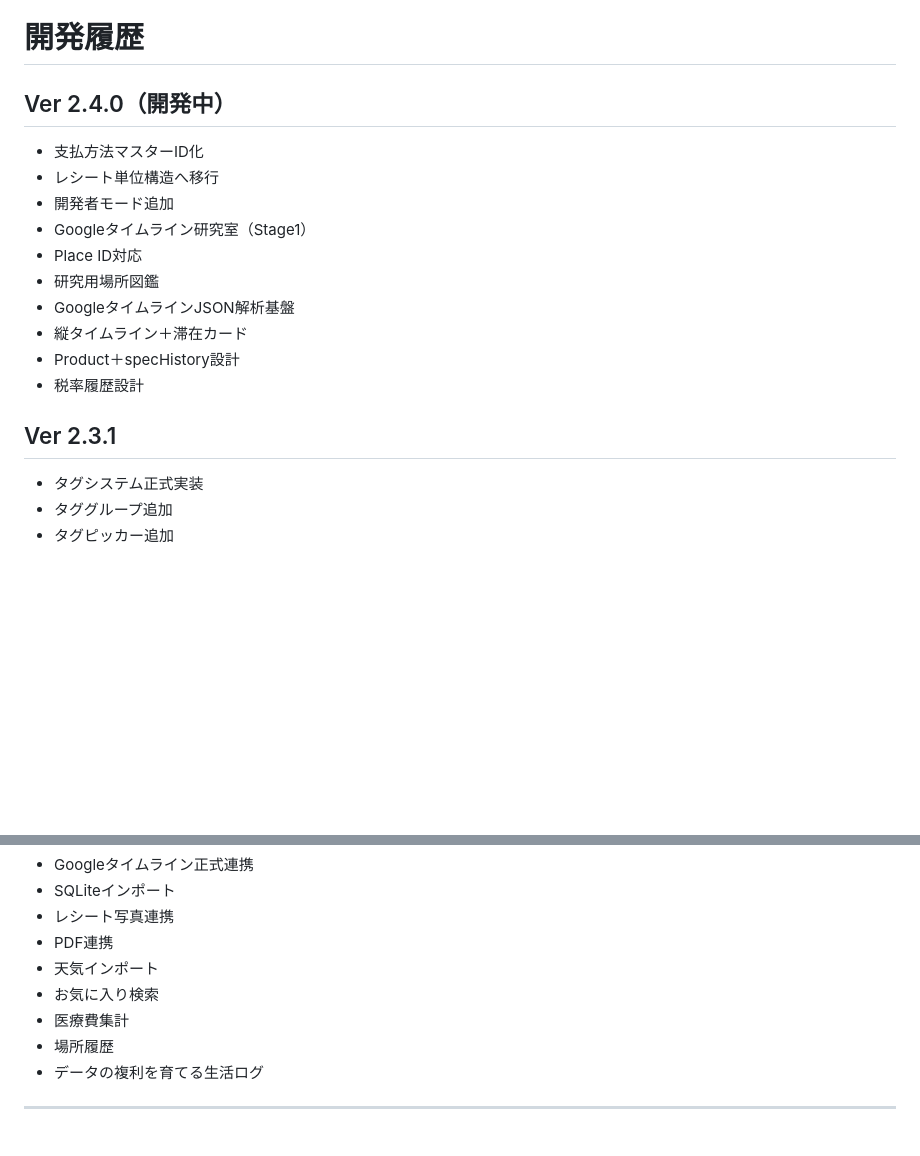
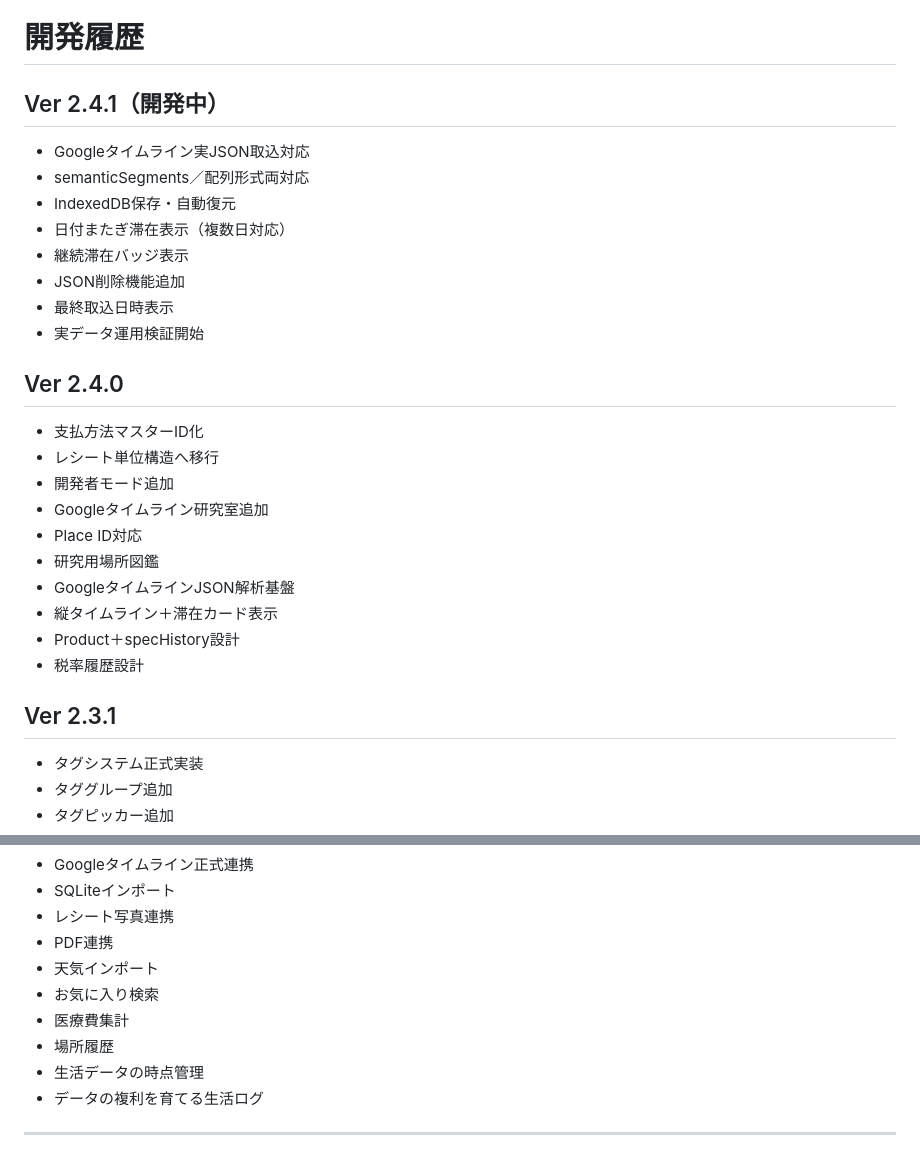
Before and after one commit to tomotaday/tomotalog, a Markdown page: README.md, 2 parts joined by grey strips. GitHub-like rendering; blank space fills up the shorter version.

```diff
--- a/README.md
+++ b/README.md
@@ -86,20 +110,32 @@ GoogleタイムラインJSONを実際に取り込みながら、
 
 # 開発履歴
 
-## Ver 2.4.0（開発中）
+## Ver 2.4.1（開発中）
+
+- Googleタイムライン実JSON取込対応
+- semanticSegments／配列形式両対応
+- IndexedDB保存・自動復元
+- 日付またぎ滞在表示（複数日対応）
+- 継続滞在バッジ表示
+- JSON削除機能追加
+- 最終取込日時表示
+- 実データ運用検証開始
+
+## Ver 2.4.0
 
 - 支払方法マスターID化
 - レシート単位構造へ移行
 - 開発者モード追加
-- Googleタイムライン研究室（Stage1）
+- Googleタイムライン研究室追加
 - Place ID対応
 - 研究用場所図鑑
 - GoogleタイムラインJSON解析基盤
-- 縦タイムライン＋滞在カード
+- 縦タイムライン＋滞在カード表示
 - Product＋specHistory設計
 - 税率履歴設計
 
 ## Ver 2.3.1
+
 - タグシステム正式実装
 - タググループ追加
 - タグピッカー追加
@@ -123,6 +159,7 @@ GoogleタイムラインJSONを実際に取り込みながら、
 - お気に入り検索
 - 医療費集計
 - 場所履歴
+- 生活データの時点管理
 - データの複利を育てる生活ログ
 
 ---
```
Also changed, not shown: other parts of README.md (+28 -4 lines).
